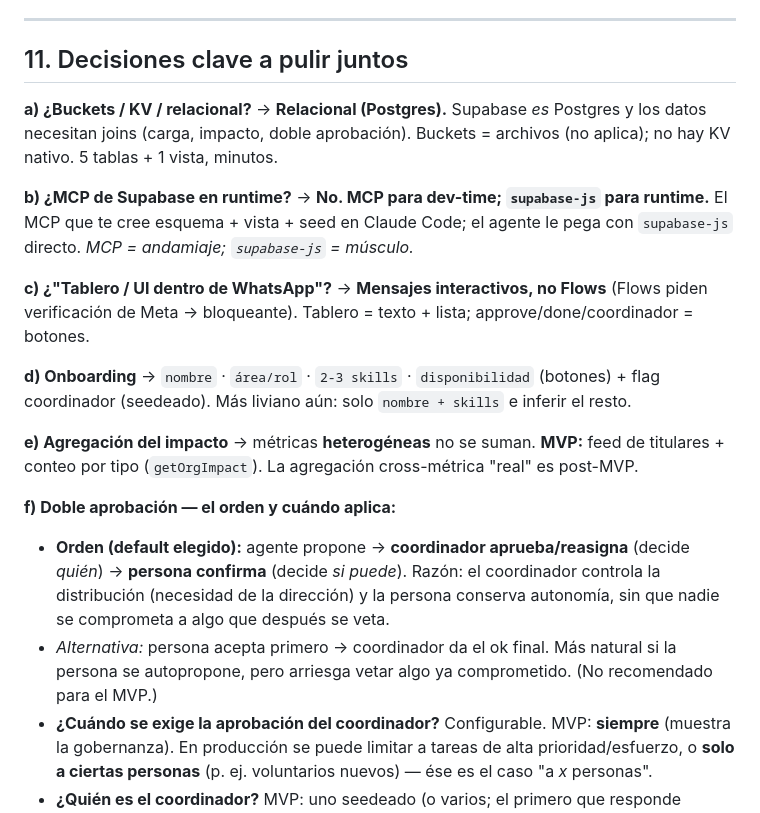
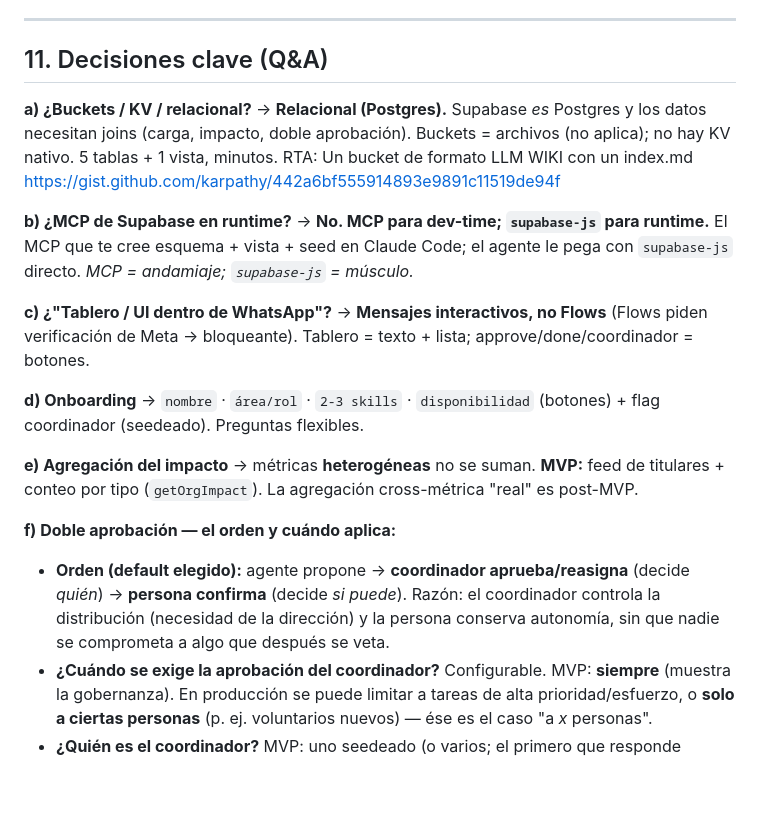
Before and after one commit to ram4-dev/hackathon_hackelthon, a Markdown page: docs/PRD-v1.md, the part around the change. Drawn GitHub-style; blank space fills up the shorter version.

Commit message:
Revise key decisions section and onboarding details
Updated section titles and clarified onboarding and approval processes.

```diff
--- a/docs/PRD-v1.md
+++ b/docs/PRD-v1.md
@@ -395,21 +395,22 @@ score(person, task) =
 
 ---
 
-## 11. Decisiones clave a pulir juntos
+## 11. Decisiones clave (Q&A)
 
 **a) ¿Buckets / KV / relacional?** → **Relacional (Postgres).** Supabase *es* Postgres y los datos necesitan joins (carga, impacto, doble aprobación). Buckets = archivos (no aplica); no hay KV nativo. 5 tablas + 1 vista, minutos.
+RTA: Un bucket de formato LLM WIKI con un index.md
+https://gist.github.com/karpathy/442a6bf555914893e9891c11519de94f
 
 **b) ¿MCP de Supabase en runtime?** → **No. MCP para dev-time; `supabase-js` para runtime.** El MCP que te cree esquema + vista + seed en Claude Code; el agente le pega con `supabase-js` directo. *MCP = andamiaje; `supabase-js` = músculo.*
 
 **c) ¿"Tablero / UI dentro de WhatsApp"?** → **Mensajes interactivos, no Flows** (Flows piden verificación de Meta → bloqueante). Tablero = texto + lista; approve/done/coordinador = botones.
 
-**d) Onboarding** → `nombre` · `área/rol` · `2-3 skills` · `disponibilidad` (botones) + flag coordinador (seedeado). Más liviano aún: solo `nombre + skills` e inferir el resto.
+**d) Onboarding** → `nombre` · `área/rol` · `2-3 skills` · `disponibilidad` (botones) + flag coordinador (seedeado). Preguntas flexibles.
 
 **e) Agregación del impacto** → métricas **heterogéneas** no se suman. **MVP:** feed de titulares + conteo por tipo (`getOrgImpact`). La agregación cross-métrica "real" es post-MVP.
 
 **f) Doble aprobación — el orden y cuándo aplica:**
    - **Orden (default elegido):** agente propone → **coordinador aprueba/reasigna** (decide *quién*) → **persona confirma** (decide *si puede*). Razón: el coordinador controla la distribución (necesidad de la dirección) y la persona conserva autonomía, sin que nadie se comprometa a algo que después se veta.
-   - *Alternativa:* persona acepta primero → coordinador da el ok final. Más natural si la persona se autopropone, pero arriesga vetar algo ya comprometido. (No recomendado para el MVP.)
    - **¿Cuándo se exige la aprobación del coordinador?** Configurable. MVP: **siempre** (muestra la gobernanza). En producción se puede limitar a tareas de alta prioridad/esfuerzo, o **solo a ciertas personas** (p. ej. voluntarios nuevos) — ése es el caso "a *x* personas".
    - **¿Quién es el coordinador?** MVP: uno seedeado (o varios; el primero que responde decide). Multi-coordinador con ruteo fino = post-MVP.
 
```
